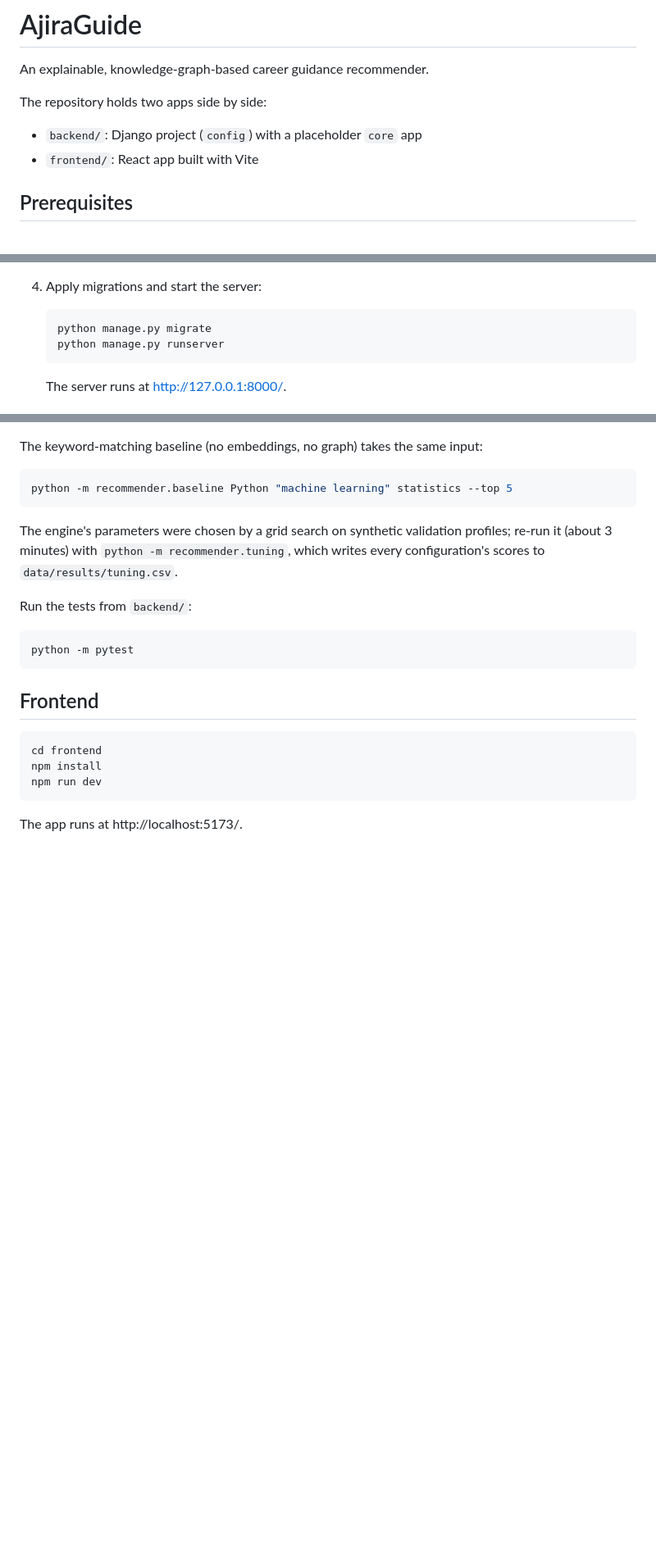
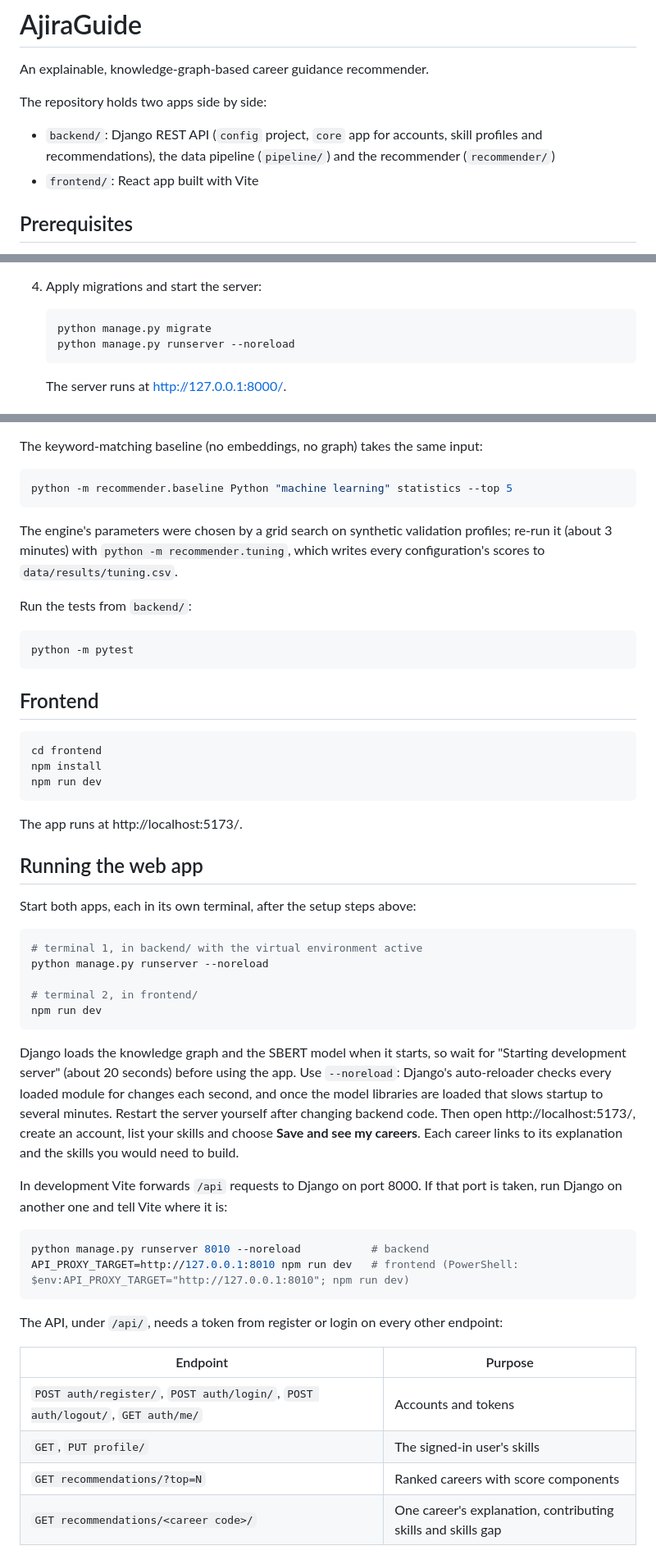
Before and after one commit to SharonKariuki/explainable-career-kg-recommender, a Markdown page: README.md, 3 parts joined by grey strips. Shown at 82% size. Drawn GitHub-style; blank space fills up the shorter version.

Commit message:
docs: explain how to run the web app end to end
The README now describes the backend as the API, pipeline and recommender,
and adds "Running the web app": start Django and Vite, wait for the model
to load, then sign up and list skills. It covers running Django on another
port (API_PROXY_TARGET) and lists the API endpoints.

All runserver commands use --noreload. With Django's auto-reloader on, the
server had still not started after 200 seconds: the reloader checks every
loaded module each second, and after torch and sentence-transformers load
that starves startup. Without it, "Starting development server" appears
after about 24 seconds with the model already loaded.

Closes #46

````diff
--- a/README.md
+++ b/README.md
@@ -4,7 +4,9 @@ An explainable, knowledge-graph-based career guidance recommender.
 
 The repository holds two apps side by side:
 
-- `backend/`: Django project (`config`) with a placeholder `core` app
+- `backend/`: Django REST API (`config` project, `core` app for accounts, skill
+  profiles and recommendations), the data pipeline (`pipeline/`) and the
+  recommender (`recommender/`)
 - `frontend/`: React app built with Vite
 
 ## Prerequisites
@@ -42,7 +44,7 @@ The repository holds two apps side by side:
 
    ```bash
    python manage.py migrate
-   python manage.py runserver
+   python manage.py runserver --noreload
    ```
 
    The server runs at http://127.0.0.1:8000/.
@@ -136,3 +138,42 @@ npm run dev
 ```
 
 The app runs at http://localhost:5173/.
+
+## Running the web app
+
+Start both apps, each in its own terminal, after the setup steps above:
+
+```bash
+# terminal 1, in backend/ with the virtual environment active
+python manage.py runserver --noreload
+
+# terminal 2, in frontend/
+npm run dev
+```
+
+Django loads the knowledge graph and the SBERT model when it starts, so wait
+for "Starting development server" (about 20 seconds) before using the app. Use
+`--noreload`: Django's auto-reloader checks every loaded module for changes each
+second, and once the model libraries are loaded that slows startup to several
+minutes. Restart the server yourself after changing backend code. Then
+open http://localhost:5173/, create an account, list your skills and choose
+**Save and see my careers**. Each career links to its explanation and the
+skills you would need to build.
+
+In development Vite forwards `/api` requests to Django on port 8000. If that
+port is taken, run Django on another one and tell Vite where it is:
+
+```bash
+python manage.py runserver 8010 --noreload           # backend
+API_PROXY_TARGET=http://127.0.0.1:8010 npm run dev   # frontend (PowerShell: $env:API_PROXY_TARGET="http://127.0.0.1:8010"; npm run dev)
+```
+
+The API, under `/api/`, needs a token from register or login on every other
+endpoint:
+
+| Endpoint | Purpose |
+|---|---|
+| `POST auth/register/`, `POST auth/login/`, `POST auth/logout/`, `GET auth/me/` | Accounts and tokens |
+| `GET`, `PUT profile/` | The signed-in user's skills |
+| `GET recommendations/?top=N` | Ranked careers with score components |
+| `GET recommendations/<career code>/` | One career's explanation, contributing skills and skills gap |
````
